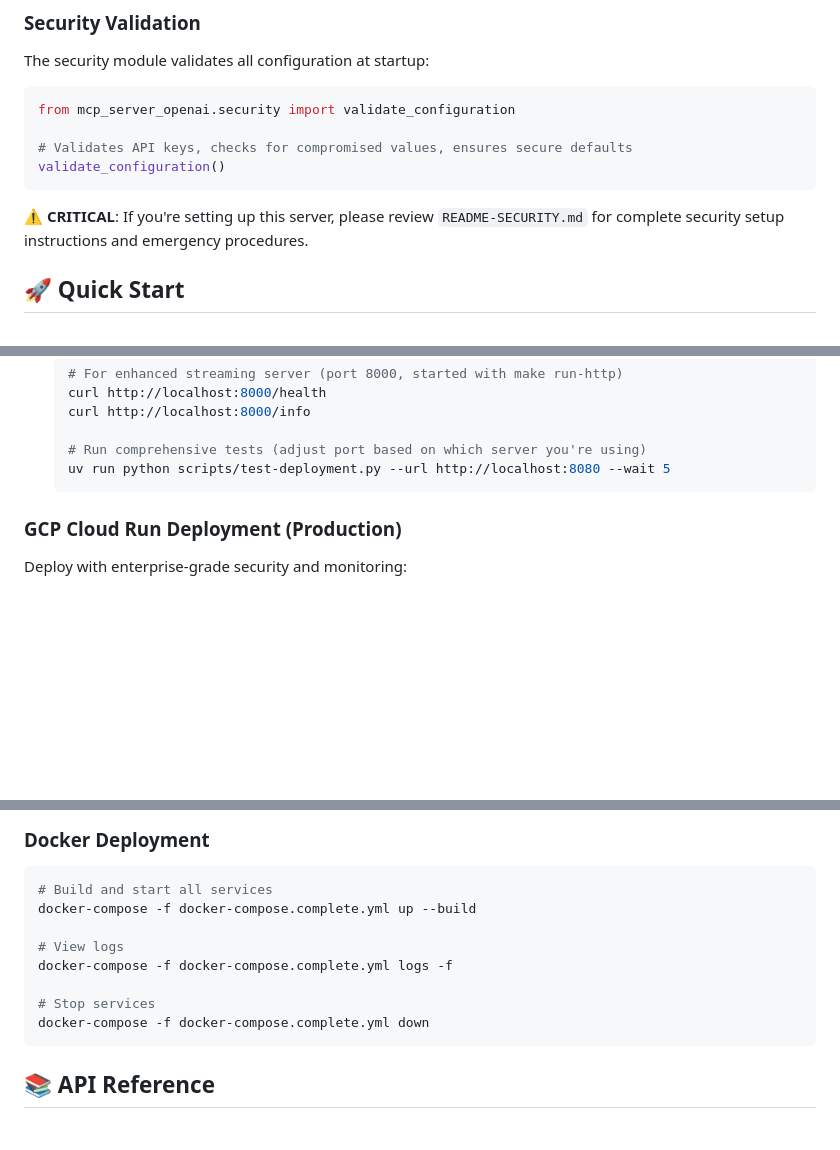
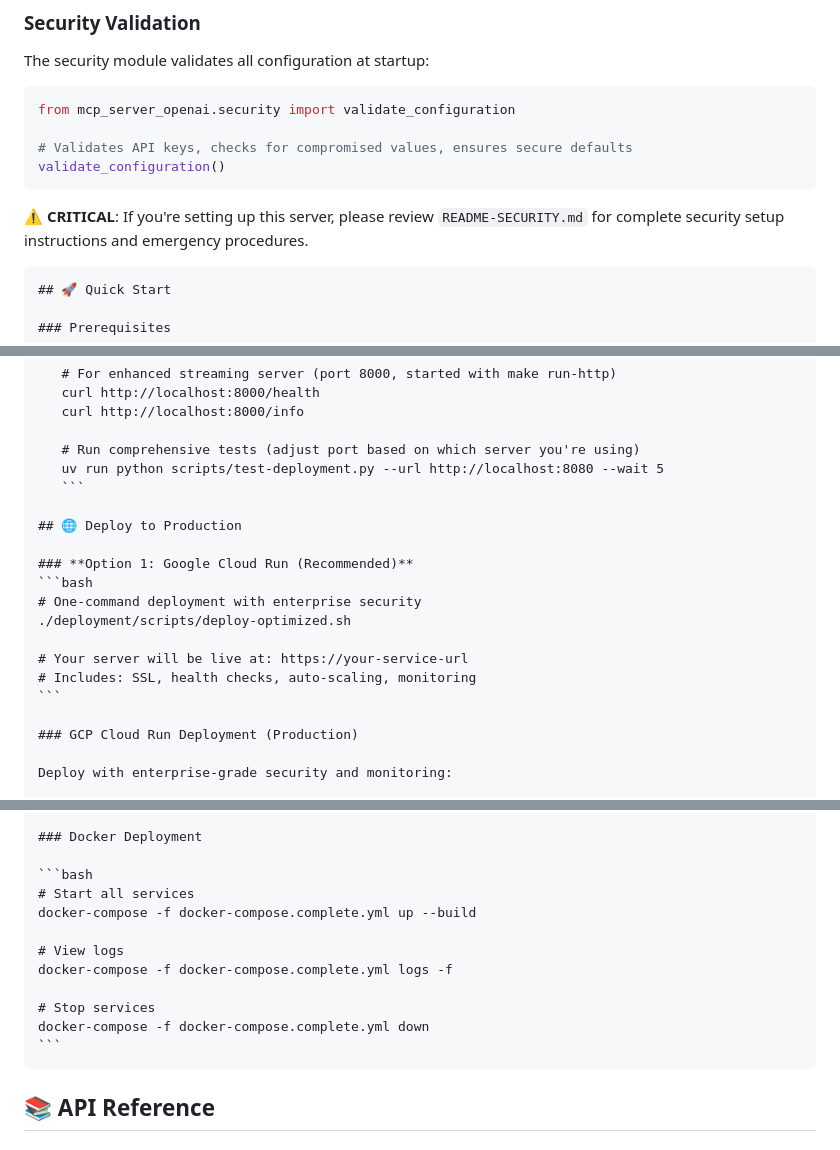
Before and after one commit to adrshkr/mcp_server_openai, a Markdown page: README.md, 3 parts joined by grey strips. Drawn GitHub-style; blank space fills up the shorter version.

`````diff
--- a/README.md
+++ b/README.md
@@ -150,6 +150,7 @@ validate_configuration()
 
 ⚠️ **CRITICAL**: If you're setting up this server, please review `README-SECURITY.md` for complete security setup instructions and emergency procedures.
 
+````markdown name=README.md
 ## 🚀 Quick Start
 
 ### Prerequisites
@@ -220,6 +221,17 @@ validate_configuration()
    # Run comprehensive tests (adjust port based on which server you're using)
    uv run python scripts/test-deployment.py --url http://localhost:8080 --wait 5
    ```
+
+## 🌐 Deploy to Production
+
+### **Option 1: Google Cloud Run (Recommended)**
+```bash
+# One-command deployment with enterprise security
+./deployment/scripts/deploy-optimized.sh
+
+# Your server will be live at: https://your-service-url
+# Includes: SSL, health checks, auto-scaling, monitoring
+```
 
 ### GCP Cloud Run Deployment (Production)
 
@@ -330,7 +342,7 @@ make clean
 ### Docker Deployment
 
 ```bash
-# Build and start all services
+# Start all services
 docker-compose -f docker-compose.complete.yml up --build
 
 # View logs
@@ -339,6 +351,7 @@ docker-compose -f docker-compose.complete.yml logs -f
 # Stop services
 docker-compose -f docker-compose.complete.yml down
 ```
+````
 
 ## 📚 API Reference
 
`````
